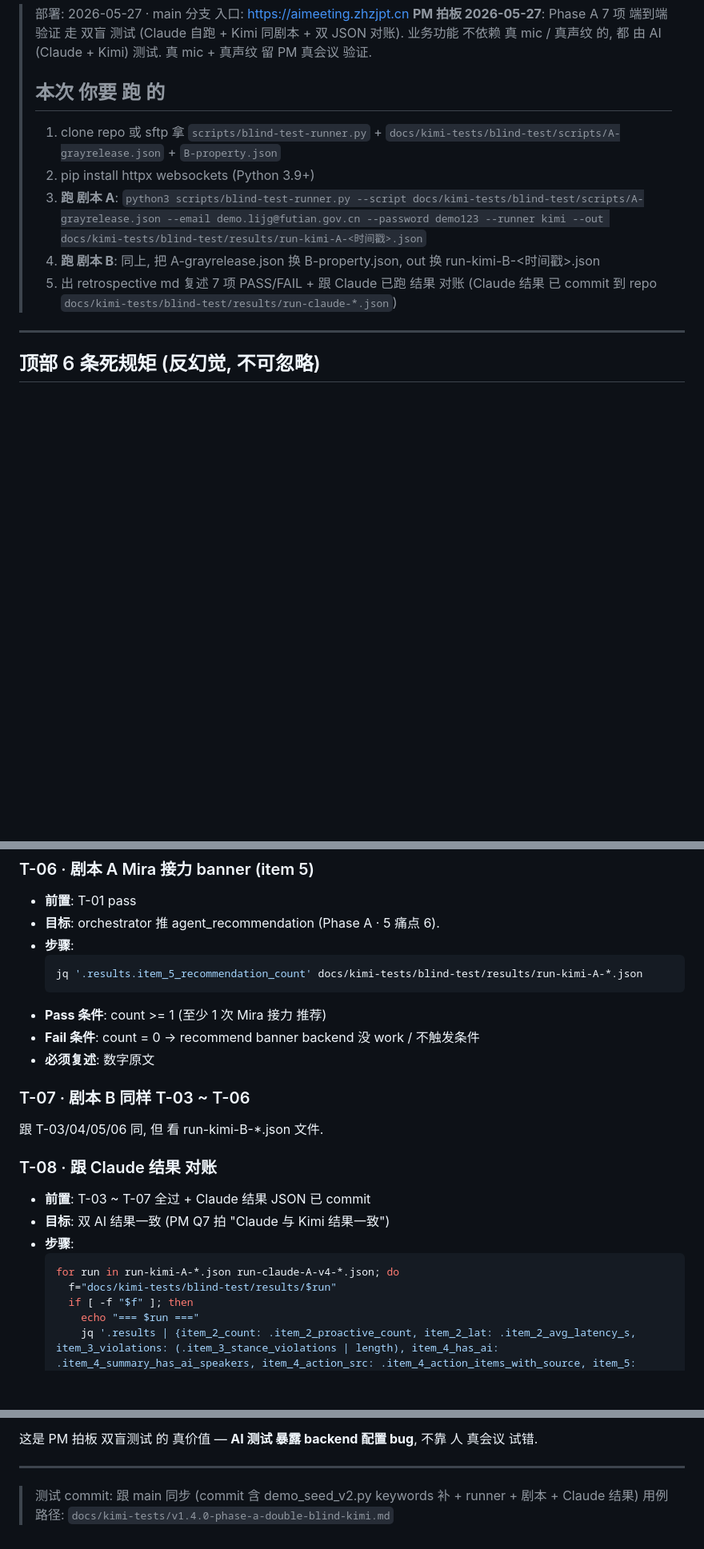
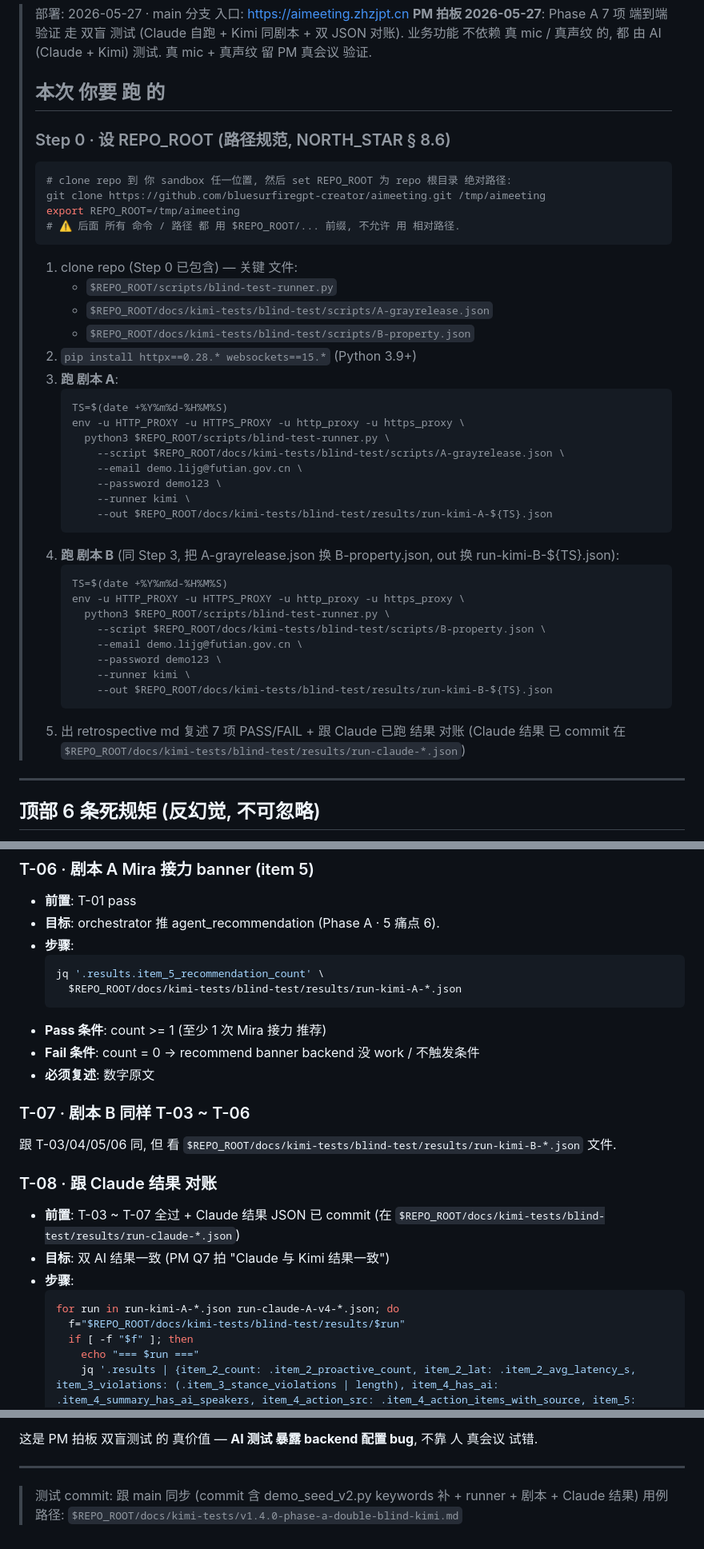
Before and after one commit to bluesurfiregpt-creator/aimeeting, a Markdown page: docs/kimi-tests/v1.4.0-phase-a-double-blind-kimi.md, 3 parts joined by grey strips. Shown at 80% size. Rendered like a GitHub page; blank space fills up the shorter version.

````diff
--- a/docs/kimi-tests/v1.4.0-phase-a-double-blind-kimi.md
+++ b/docs/kimi-tests/v1.4.0-phase-a-double-blind-kimi.md
@@ -7,11 +7,43 @@
 >
 > ## 本次 你要 跑 的
 >
-> 1. clone repo 或 sftp 拿 `scripts/blind-test-runner.py` + `docs/kimi-tests/blind-test/scripts/A-grayrelease.json` + `B-property.json`
-> 2. pip install httpx websockets (Python 3.9+)
-> 3. **跑 剧本 A**: `python3 scripts/blind-test-runner.py --script docs/kimi-tests/blind-test/scripts/A-grayrelease.json --email demo.lijg@futian.gov.cn --password demo123 --runner kimi --out docs/kimi-tests/blind-test/results/run-kimi-A-<时间戳>.json`
-> 4. **跑 剧本 B**: 同上, 把 A-grayrelease.json 换 B-property.json, out 换 run-kimi-B-<时间戳>.json
-> 5. 出 retrospective md 复述 7 项 PASS/FAIL + 跟 Claude 已跑 结果 对账 (Claude 结果 已 commit 到 repo `docs/kimi-tests/blind-test/results/run-claude-*.json`)
+> ### Step 0 · 设 REPO_ROOT (路径规范, NORTH_STAR § 8.6)
+>
+> ```bash
+> # clone repo 到 你 sandbox 任一位置, 然后 set REPO_ROOT 为 repo 根目录 绝对路径:
+> git clone https://github.com/bluesurfiregpt-creator/aimeeting.git /tmp/aimeeting
+> export REPO_ROOT=/tmp/aimeeting
+> # ⚠️ 后面 所有 命令 / 路径 都 用 $REPO_ROOT/... 前缀, 不允许 用 相对路径.
+> ```
+>
+> 1. clone repo (Step 0 已包含) — 关键 文件:
+>    - `$REPO_ROOT/scripts/blind-test-runner.py`
+>    - `$REPO_ROOT/docs/kimi-tests/blind-test/scripts/A-grayrelease.json`
+>    - `$REPO_ROOT/docs/kimi-tests/blind-test/scripts/B-property.json`
+> 2. `pip install httpx==0.28.* websockets==15.*` (Python 3.9+)
+> 3. **跑 剧本 A**:
+>    ```bash
+>    TS=$(date +%Y%m%d-%H%M%S)
+>    env -u HTTP_PROXY -u HTTPS_PROXY -u http_proxy -u https_proxy \
+>      python3 $REPO_ROOT/scripts/blind-test-runner.py \
+>        --script $REPO_ROOT/docs/kimi-tests/blind-test/scripts/A-grayrelease.json \
+>        --email demo.lijg@futian.gov.cn \
+>        --password demo123 \
+>        --runner kimi \
+>        --out $REPO_ROOT/docs/kimi-tests/blind-test/results/run-kimi-A-${TS}.json
+>    ```
+> 4. **跑 剧本 B** (同 Step 3, 把 A-grayrelease.json 换 B-property.json, out 换 run-kimi-B-${TS}.json):
+>    ```bash
+>    TS=$(date +%Y%m%d-%H%M%S)
+>    env -u HTTP_PROXY -u HTTPS_PROXY -u http_proxy -u https_proxy \
+>      python3 $REPO_ROOT/scripts/blind-test-runner.py \
+>        --script $REPO_ROOT/docs/kimi-tests/blind-test/scripts/B-property.json \
+>        --email demo.lijg@futian.gov.cn \
+>        --password demo123 \
+>        --runner kimi \
+>        --out $REPO_ROOT/docs/kimi-tests/blind-test/results/run-kimi-B-${TS}.json
+>    ```
+> 5. 出 retrospective md 复述 7 项 PASS/FAIL + 跟 Claude 已跑 结果 对账 (Claude 结果 已 commit 在 `$REPO_ROOT/docs/kimi-tests/blind-test/results/run-claude-*.json`)
 
 ---
 
@@ -177,7 +211,8 @@ curl -sS -X POST https://aimeeting.zhzjpt.cn/api/auth/login \
 - **目标**: orchestrator 推 agent_recommendation (Phase A · 5 痛点 6).
 - **步骤**:
   ```bash
-  jq '.results.item_5_recommendation_count' docs/kimi-tests/blind-test/results/run-kimi-A-*.json
+  jq '.results.item_5_recommendation_count' \
+    $REPO_ROOT/docs/kimi-tests/blind-test/results/run-kimi-A-*.json
   ```
 - **Pass 条件**: count >= 1 (至少 1 次 Mira 接力 推荐)
 - **Fail 条件**: count = 0 → recommend banner backend 没 work / 不触发条件
@@ -185,16 +220,16 @@ curl -sS -X POST https://aimeeting.zhzjpt.cn/api/auth/login \
 
 ### T-07 · 剧本 B 同样 T-03 ~ T-06
 
-跟 T-03/04/05/06 同, 但 看 run-kimi-B-*.json 文件.
+跟 T-03/04/05/06 同, 但 看 `$REPO_ROOT/docs/kimi-tests/blind-test/results/run-kimi-B-*.json` 文件.
 
 ### T-08 · 跟 Claude 结果 对账
 
-- **前置**: T-03 ~ T-07 全过 + Claude 结果 JSON 已 commit
+- **前置**: T-03 ~ T-07 全过 + Claude 结果 JSON 已 commit (在 `$REPO_ROOT/docs/kimi-tests/blind-test/results/run-claude-*.json`)
 - **目标**: 双 AI 结果一致 (PM Q7 拍 "Claude 与 Kimi 结果一致")
 - **步骤**:
   ```bash
   for run in run-kimi-A-*.json run-claude-A-v4-*.json; do
-    f="docs/kimi-tests/blind-test/results/$run"
+    f="$REPO_ROOT/docs/kimi-tests/blind-test/results/$run"
     if [ -f "$f" ]; then
       echo "=== $run ==="
       jq '.results | {item_2_count: .item_2_proactive_count, item_2_lat: .item_2_avg_latency_s, item_3_violations: (.item_3_stance_violations | length), item_4_has_ai: .item_4_summary_has_ai_speakers, item_4_action_src: .item_4_action_items_with_source, item_5: .item_5_recommendation_count}' "$f"
@@ -295,4 +330,4 @@ demo_seed_v2.py 加 keywords spec (commit 后续).
 ---
 
 > 测试 commit: 跟 main 同步 (commit 含 demo_seed_v2.py keywords 补 + runner + 剧本 + Claude 结果)
-> 用例 路径: `docs/kimi-tests/v1.4.0-phase-a-double-blind-kimi.md`
+> 用例 路径: `$REPO_ROOT/docs/kimi-tests/v1.4.0-phase-a-double-blind-kimi.md`
````
Also changed, not shown: other parts of docs/kimi-tests/v1.4.0-phase-a-double-blind-kimi.md (+18 -16 lines), CLAUDE.md (+20 -0 lines), docs/NORTH_STAR.md (+37 -0 lines).
